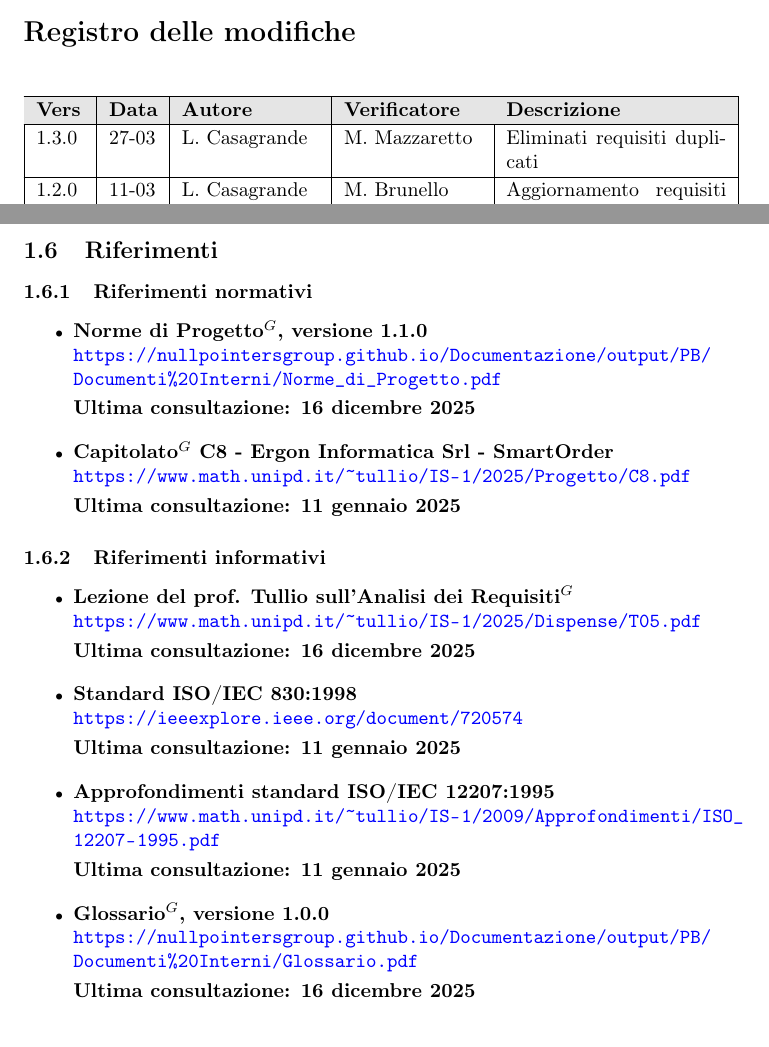
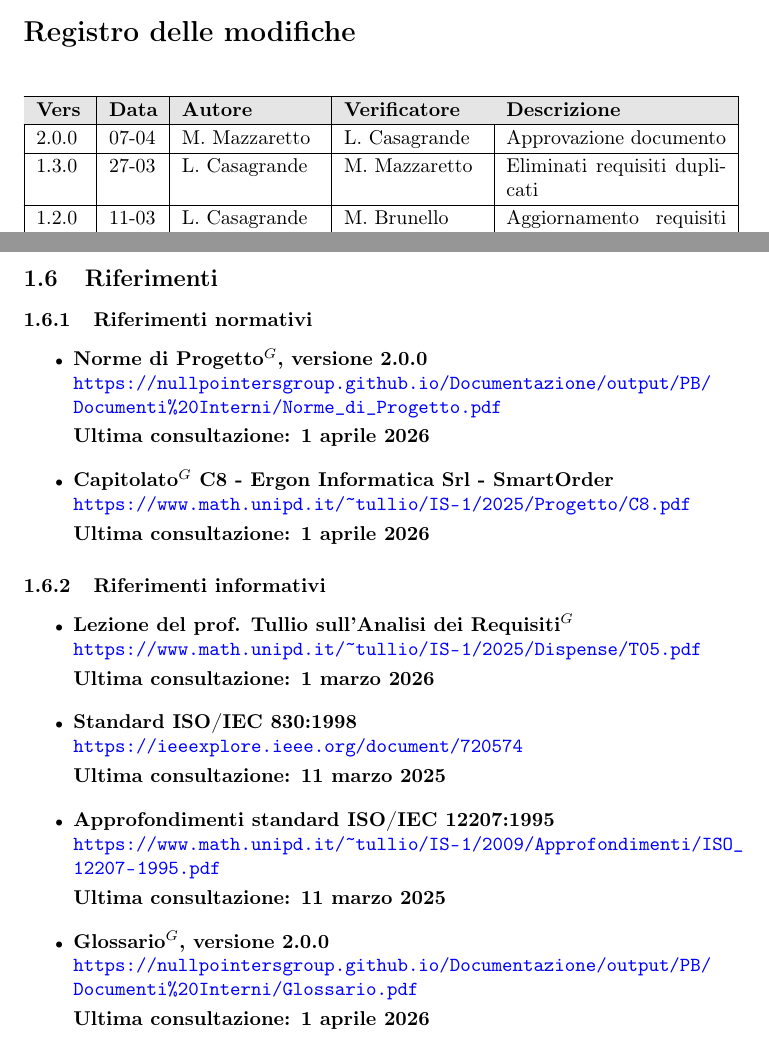
Before and after one commit to NullPointersGroup/Documentazione, a LaTeX document (src/PB/Documenti Esterni/Analisi dei Requisiti/Analisi_dei_Requisiti.tex, which reads src/PB/Documenti Esterni/Analisi dei Requisiti/content/introduzione.tex, src/PB/Documenti Esterni/Analisi dei Requisiti/content/modifiche.tex): two parts of pages 2 and 14 of 150, joined at a grey line, cut so that both start at the same text. Compiled offline with pdfLaTeX.

Commit message:
Approvazione AdR, close #241

```diff
--- a/src/PB/Documenti Esterni/Analisi dei Requisiti/content/introduzione.tex
+++ b/src/PB/Documenti Esterni/Analisi dei Requisiti/content/introduzione.tex
@@ -61,13 +61,13 @@
 	\subsubsection{Riferimenti normativi}
 	\begin{itemize}[itemsep=5pt, parsep=5pt, label=$\scriptstyle\bullet$]
 
-	\item \textbf{Norme di Progetto$^G$, versione 1.1.0} \\
+	\item \textbf{Norme di Progetto$^G$, versione 2.0.0} \\
 	\url{https://nullpointersgroup.github.io/Documentazione/output/PB/Documenti%20Interni/Norme_di_Progetto.pdf}\\[3pt]
-	\textbf{Ultima consultazione: 16 dicembre 2025}
+	\textbf{Ultima consultazione: 1 aprile 2026}
 
 	\item \textbf{Capitolato$^G$ C8 - Ergon Informatica Srl - SmartOrder} \\
 	\url{https://www.math.unipd.it/~tullio/IS-1/2025/Progetto/C8.pdf}\\[3pt]
-	\textbf{Ultima consultazione: 11 gennaio 2025}
+	\textbf{Ultima consultazione: 1 aprile 2026}
 
 	\end{itemize}
 
@@ -76,18 +76,18 @@
 
 	\item \textbf{Lezione del prof. Tullio sull'Analisi dei Requisiti$^G$} \\
 	\url{https://www.math.unipd.it/~tullio/IS-1/2025/Dispense/T05.pdf}\\[3pt]
-	\textbf{Ultima consultazione: 16 dicembre 2025}
+	\textbf{Ultima consultazione: 1 marzo 2026}
 
 	\item \textbf{Standard ISO/IEC 830:1998} \\
 	\url{https://ieeexplore.ieee.org/document/720574} \\[3pt]
-	\textbf{Ultima consultazione: 11 gennaio 2025}
+	\textbf{Ultima consultazione: 11 marzo 2025}
 
 	\item \textbf{Approfondimenti standard ISO/IEC 12207:1995} \\
 	\url{https://www.math.unipd.it/~tullio/IS-1/2009/Approfondimenti/ISO_12207-1995.pdf} \\[3pt]
-	\textbf{Ultima consultazione: 11 gennaio 2025}
+	\textbf{Ultima consultazione: 11 marzo 2025}
 
-    \item \textbf{Glossario$^G$, versione 1.0.0} \\
+    \item \textbf{Glossario$^G$, versione 2.0.0} \\
     \url{https://nullpointersgroup.github.io/Documentazione/output/PB/Documenti%20Interni/Glossario.pdf}\\[3pt]
-    \textbf{Ultima consultazione: 16 dicembre 2025}
+    \textbf{Ultima consultazione: 1 aprile 2026}
 
 	\end{itemize}
--- a/src/PB/Documenti Esterni/Analisi dei Requisiti/content/modifiche.tex
+++ b/src/PB/Documenti Esterni/Analisi dei Requisiti/content/modifiche.tex
@@ -14,6 +14,8 @@
     \hline
     \endhead
 
+	2.0.0 & 07-04 & M. Mazzaretto & L. Casagrande & Approvazione documento \\
+	\hline
 	1.3.0 & 27-03 & L. Casagrande & M. Mazzaretto & Eliminati requisiti duplicati \\
 	\hline
     1.2.0 & 11-03 & L. Casagrande & M. Brunello & Aggiornamento requisiti per architettura monolitica \\
```
Also changed, not shown: src/PB/Documenti Esterni/Analisi dei Requisiti/content/table.tex (+3 -3 lines).
